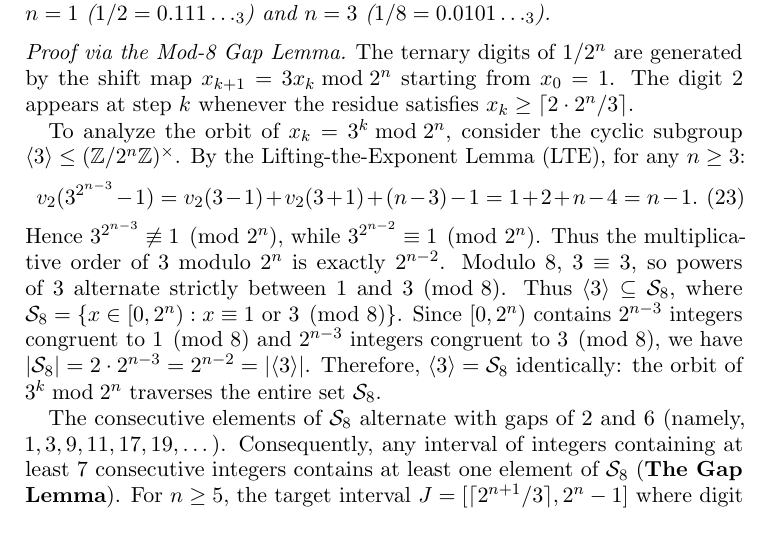
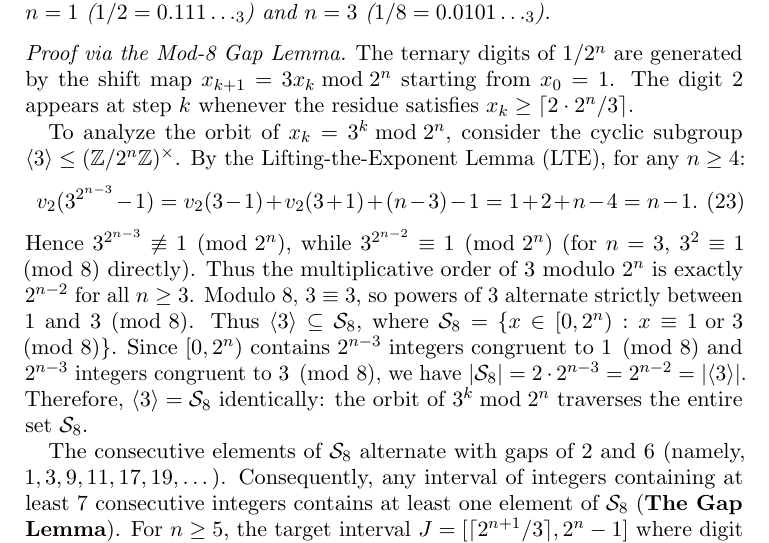
Before and after one commit to ezzasdf/erdos-problem-engine, a LaTeX paper (paper/erdos_ternary_repunit.tex): part of page 9 of 11, cut so that both start at the same text. Compiled offline with pdfLaTeX.

Commit message:
math: correct LTE condition to n>=4 in negative-power proof and state n=3 order directly

```diff
--- a/paper/erdos_ternary_repunit.tex
+++ b/paper/erdos_ternary_repunit.tex
@@ -313,11 +313,11 @@ For all $n \ge 4$, the ternary expansion of $2^{-n} = 1/2^n$ contains the digit
 \begin{proof}[Proof via the Mod-8 Gap Lemma]
 The ternary digits of $1/2^n$ are generated by the shift map $x_{k+1} = 3 x_k \bmod 2^n$ starting from $x_0 = 1$. The digit $2$ appears at step $k$ whenever the residue satisfies $x_k \ge \lceil 2 \cdot 2^n / 3 \rceil$.
 
-To analyze the orbit of $x_k = 3^k \bmod 2^n$, consider the cyclic subgroup $\langle 3 \rangle \le (\Z / 2^n \Z)^\times$. By the Lifting-the-Exponent Lemma (LTE), for any $n \ge 3$:
+To analyze the orbit of $x_k = 3^k \bmod 2^n$, consider the cyclic subgroup $\langle 3 \rangle \le (\Z / 2^n \Z)^\times$. By the Lifting-the-Exponent Lemma (LTE), for any $n \ge 4$:
 \begin{equation}
 v_2(3^{2^{n-3}} - 1) = v_2(3 - 1) + v_2(3 + 1) + (n - 3) - 1 = 1 + 2 + n - 4 = n - 1.
 \end{equation}
-Hence $3^{2^{n-3}} \not\equiv 1 \pmod{2^n}$, while $3^{2^{n-2}} \equiv 1 \pmod{2^n}$. Thus the multiplicative order of $3$ modulo $2^n$ is exactly $2^{n-2}$. Modulo $8$, $3 \equiv 3$, so powers of $3$ alternate strictly between $1$ and $3 \pmod 8$. Thus $\langle 3 \rangle \subseteq \mathcal{S}_8$, where $\mathcal{S}_8 = \{ x \in [0, 2^n) : x \equiv 1 \text{ or } 3 \pmod 8 \}$. Since $[0, 2^n)$ contains $2^{n-3}$ integers congruent to $1 \pmod 8$ and $2^{n-3}$ integers congruent to $3 \pmod 8$, we have $|\mathcal{S}_8| = 2 \cdot 2^{n-3} = 2^{n-2} = |\langle 3 \rangle|$. Therefore, $\langle 3 \rangle = \mathcal{S}_8$ identically: the orbit of $3^k \bmod 2^n$ traverses the entire set $\mathcal{S}_8$.
+Hence $3^{2^{n-3}} \not\equiv 1 \pmod{2^n}$, while $3^{2^{n-2}} \equiv 1 \pmod{2^n}$ (for $n = 3$, $3^2 \equiv 1 \pmod 8$ directly). Thus the multiplicative order of $3$ modulo $2^n$ is exactly $2^{n-2}$ for all $n \ge 3$. Modulo $8$, $3 \equiv 3$, so powers of $3$ alternate strictly between $1$ and $3 \pmod 8$. Thus $\langle 3 \rangle \subseteq \mathcal{S}_8$, where $\mathcal{S}_8 = \{ x \in [0, 2^n) : x \equiv 1 \text{ or } 3 \pmod 8 \}$. Since $[0, 2^n)$ contains $2^{n-3}$ integers congruent to $1 \pmod 8$ and $2^{n-3}$ integers congruent to $3 \pmod 8$, we have $|\mathcal{S}_8| = 2 \cdot 2^{n-3} = 2^{n-2} = |\langle 3 \rangle|$. Therefore, $\langle 3 \rangle = \mathcal{S}_8$ identically: the orbit of $3^k \bmod 2^n$ traverses the entire set $\mathcal{S}_8$.
 
 The consecutive elements of $\mathcal{S}_8$ alternate with gaps of $2$ and $6$ (namely, $1, 3, 9, 11, 17, 19, \dots$). Consequently, any interval of integers containing at least $7$ consecutive integers contains at least one element of $\mathcal{S}_8$ (\textbf{The Gap Lemma}). For $n \ge 5$, the target interval $J = [\lceil 2^{n+1} / 3 \rceil, 2^n - 1]$ where digit $2$ is produced contains $(2^n - 1) - \lceil 2^{n+1}/3 \rceil + 1$ integers. Since $\lceil 2^{n+1}/3 \rceil \le (2^{n+1} + 2)/3$, the number of integers in $J$ satisfies:
 \begin{equation}
```
Also changed, not shown: paper/erdos_ternary_repunit.pdf.
